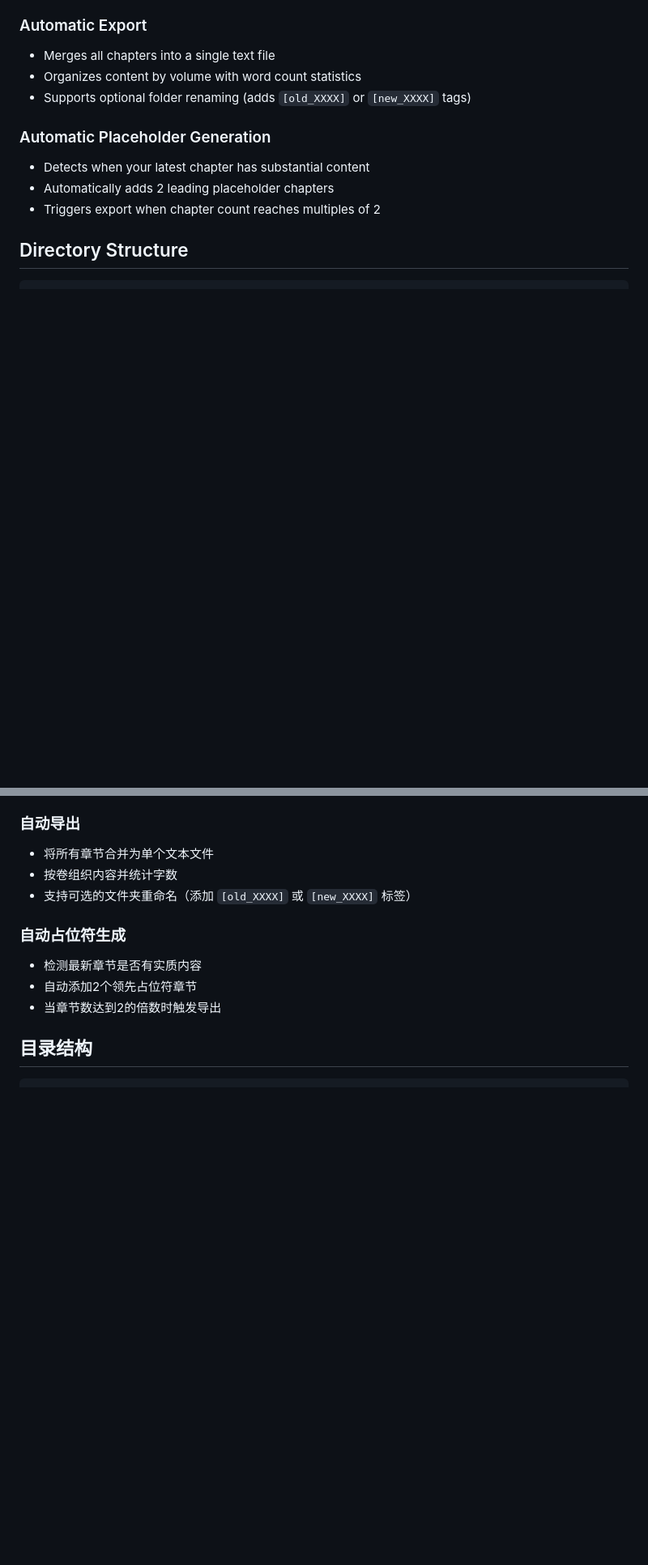
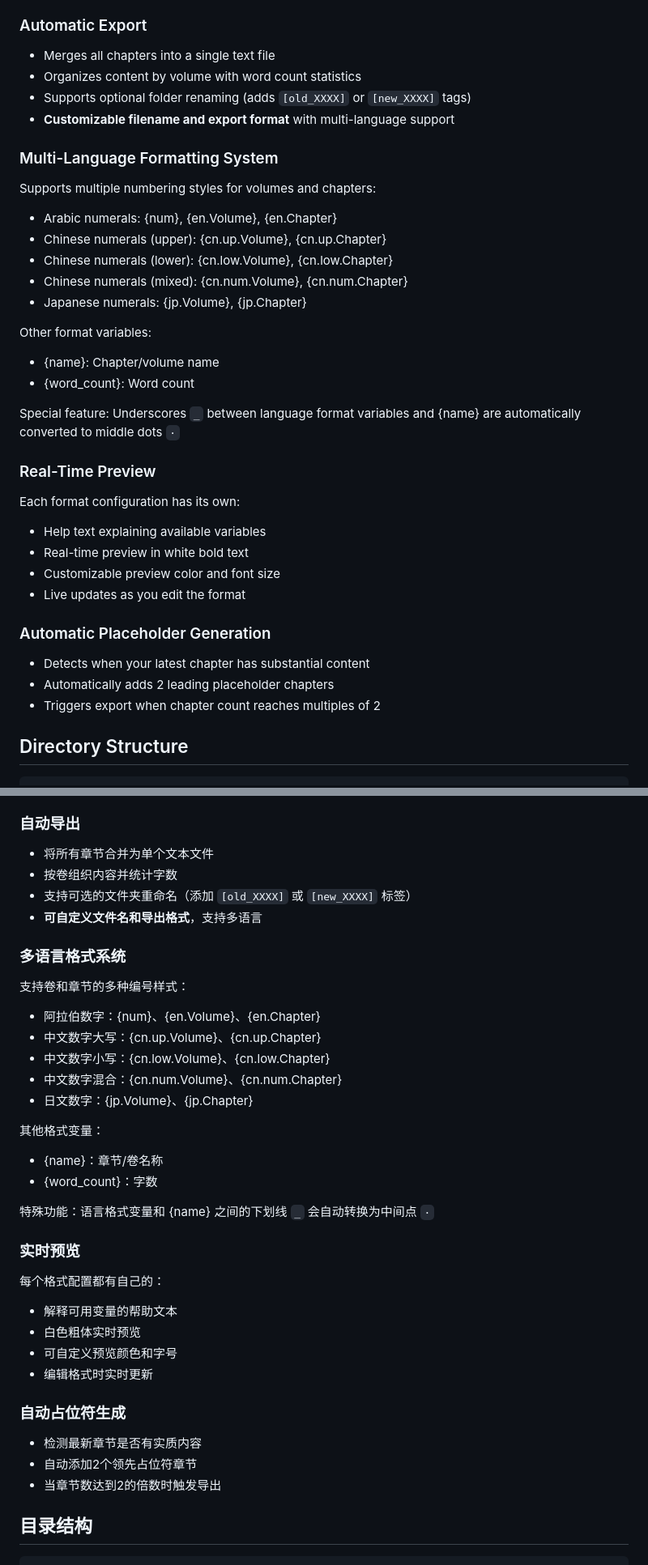
Before and after one commit to SnowFallingHere/NovelHelper, a Markdown page: README.md, 2 parts joined by grey strips. Shown at 81% size. Rendered like a GitHub page; blank space fills up the shorter version.

Commit message:
Enhance README with multi-language support details
Added multi-language formatting support and real-time preview features to the README.

```diff
--- a/README.md
+++ b/README.md
@@ -27,6 +27,30 @@ When you complete a volume, NovelHelper automatically:
 - Merges all chapters into a single text file
 - Organizes content by volume with word count statistics
 - Supports optional folder renaming (adds `[old_XXXX]` or `[new_XXXX]` tags)
+- **Customizable filename and export format** with multi-language support
+
+### Multi-Language Formatting System
+
+Supports multiple numbering styles for volumes and chapters:
+- Arabic numerals: {num}, {en.Volume}, {en.Chapter}
+- Chinese numerals (upper): {cn.up.Volume}, {cn.up.Chapter}
+- Chinese numerals (lower): {cn.low.Volume}, {cn.low.Chapter}
+- Chinese numerals (mixed): {cn.num.Volume}, {cn.num.Chapter}
+- Japanese numerals: {jp.Volume}, {jp.Chapter}
+
+Other format variables:
+- {name}: Chapter/volume name
+- {word_count}: Word count
+
+Special feature: Underscores `_` between language format variables and {name} are automatically converted to middle dots `·`
+
+### Real-Time Preview
+
+Each format configuration has its own:
+- Help text explaining available variables
+- Real-time preview in white bold text
+- Customizable preview color and font size
+- Live updates as you edit the format
 
 ### Automatic Placeholder Generation
 
@@ -153,6 +177,30 @@ NovelHelper 是一款轻量级工具，在你使用偏好的文本编辑器写
 - 将所有章节合并为单个文本文件
 - 按卷组织内容并统计字数
 - 支持可选的文件夹重命名（添加 `[old_XXXX]` 或 `[new_XXXX]` 标签）
+- **可自定义文件名和导出格式**，支持多语言
+
+### 多语言格式系统
+
+支持卷和章节的多种编号样式：
+- 阿拉伯数字：{num}、{en.Volume}、{en.Chapter}
+- 中文数字大写：{cn.up.Volume}、{cn.up.Chapter}
+- 中文数字小写：{cn.low.Volume}、{cn.low.Chapter}
+- 中文数字混合：{cn.num.Volume}、{cn.num.Chapter}
+- 日文数字：{jp.Volume}、{jp.Chapter}
+
+其他格式变量：
+- {name}：章节/卷名称
+- {word_count}：字数
+
+特殊功能：语言格式变量和 {name} 之间的下划线 `_` 会自动转换为中间点 `·`
+
+### 实时预览
+
+每个格式配置都有自己的：
+- 解释可用变量的帮助文本
+- 白色粗体实时预览
+- 可自定义预览颜色和字号
+- 编辑格式时实时更新
 
 ### 自动占位符生成
 
```
